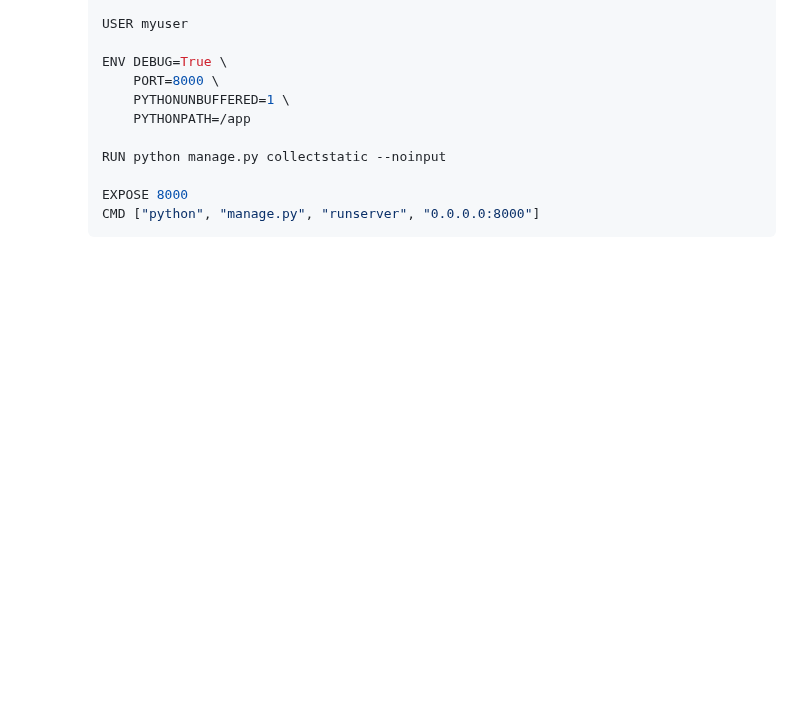
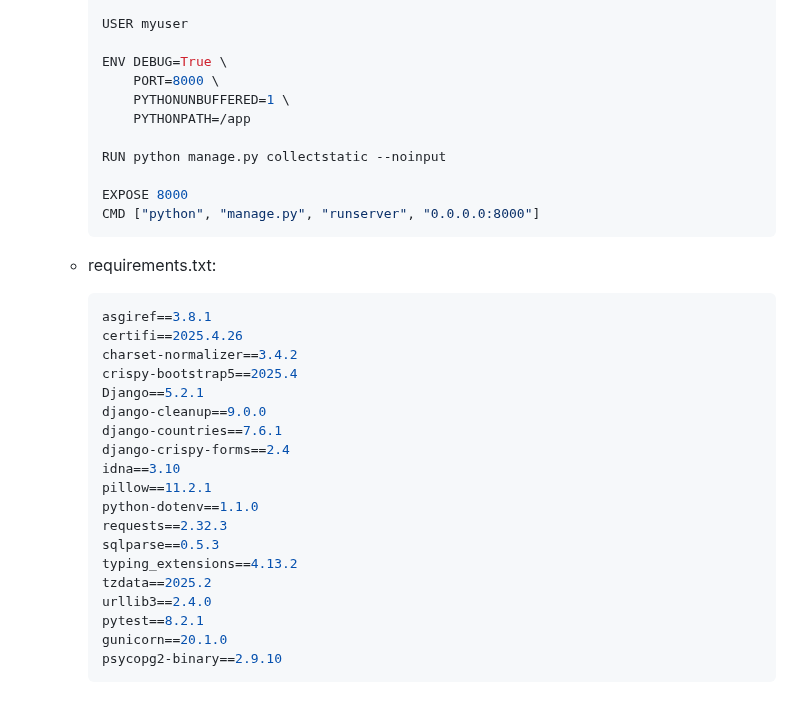
Before and after one commit to pandgri/proyecto_final, a Markdown page: README.md, the part around the change. Drawn GitHub-style; blank space fills up the shorter version.

````diff
--- a/README.md
+++ b/README.md
@@ -168,3 +168,26 @@ http://localhost:8000/
     EXPOSE 8000
     CMD ["python", "manage.py", "runserver", "0.0.0.0:8000"]
     ```
+
+  - requirements.txt:
+    ```python
+    ﻿asgiref==3.8.1
+    certifi==2025.4.26
+    charset-normalizer==3.4.2
+    crispy-bootstrap5==2025.4
+    Django==5.2.1
+    django-cleanup==9.0.0
+    django-countries==7.6.1
+    django-crispy-forms==2.4
+    idna==3.10
+    pillow==11.2.1
+    python-dotenv==1.1.0
+    requests==2.32.3
+    sqlparse==0.5.3
+    typing_extensions==4.13.2
+    tzdata==2025.2
+    urllib3==2.4.0
+    pytest==8.2.1
+    gunicorn==20.1.0
+    psycopg2-binary==2.9.10
+    ```
````
